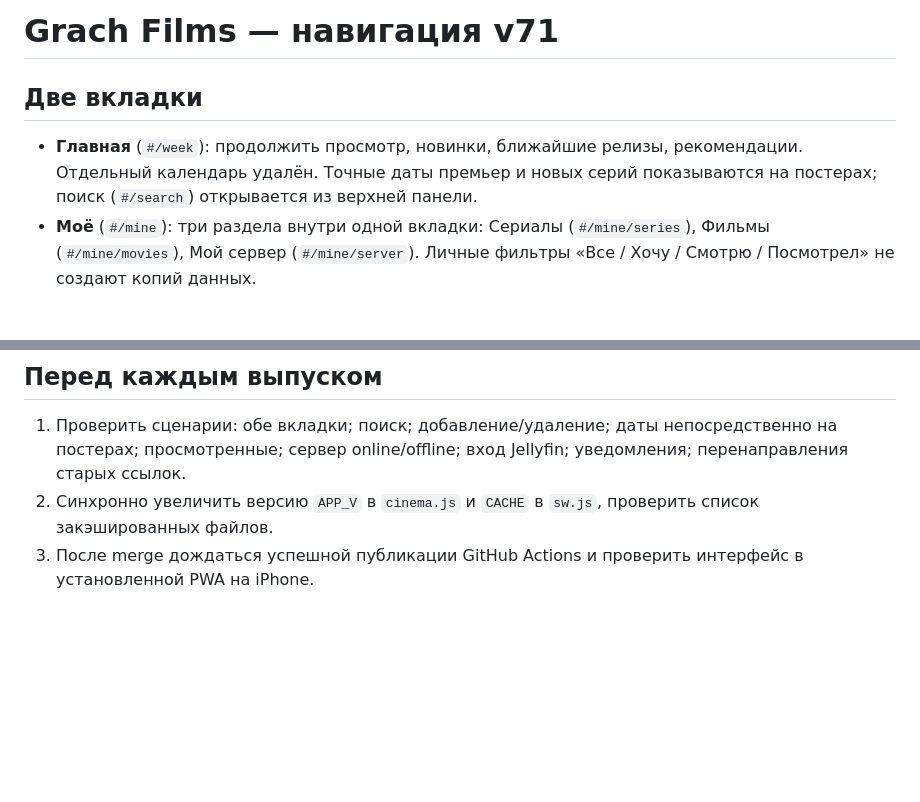
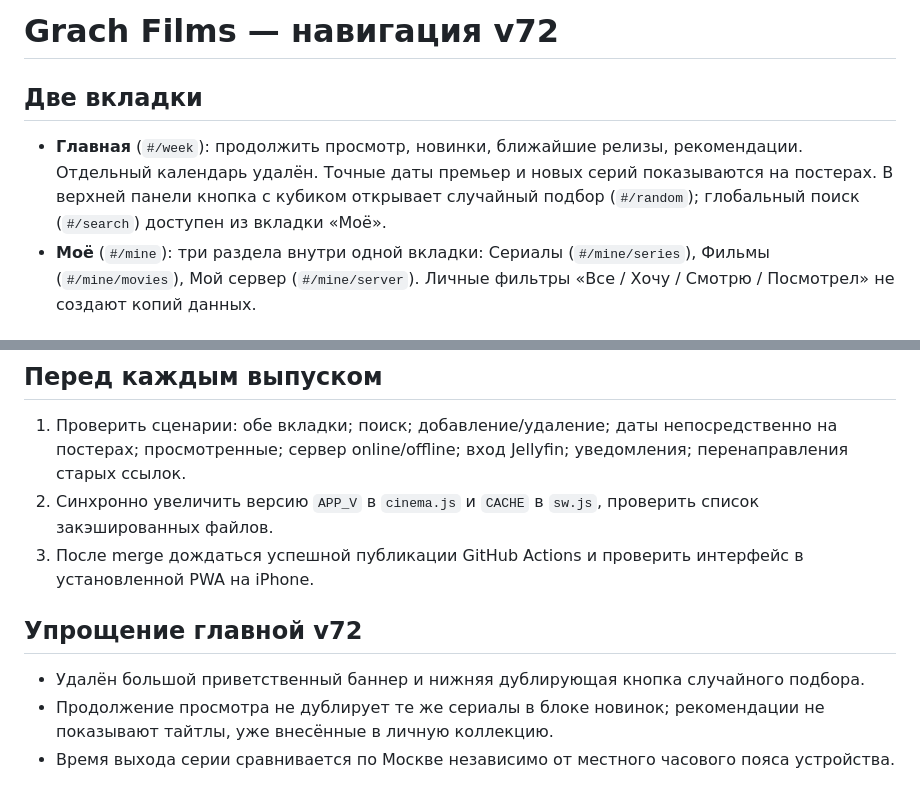
Before and after one commit to Grach31/Football-bot, a Markdown page: series-app/NAVIGATION.md, 2 parts joined by grey strips. GitHub-like rendering; blank space fills up the shorter version.

Commit message:
Grach Films: document simplified v72 navigation and time handling

```diff
--- a/series-app/NAVIGATION.md
+++ b/series-app/NAVIGATION.md
@@ -1,8 +1,8 @@
-# Grach Films — навигация v71
+# Grach Films — навигация v72
 
 ## Две вкладки
 
-- **Главная** (`#/week`): продолжить просмотр, новинки, ближайшие релизы, рекомендации. Отдельный календарь удалён. Точные даты премьер и новых серий показываются на постерах; поиск (`#/search`) открывается из верхней панели.
+- **Главная** (`#/week`): продолжить просмотр, новинки, ближайшие релизы, рекомендации. Отдельный календарь удалён. Точные даты премьер и новых серий показываются на постерах. В верхней панели кнопка с кубиком открывает случайный подбор (`#/random`); глобальный поиск (`#/search`) доступен из вкладки «Моё».
 - **Моё** (`#/mine`): три раздела внутри одной вкладки: Сериалы (`#/mine/series`), Фильмы (`#/mine/movies`), Мой сервер (`#/mine/server`). Личные фильтры «Все / Хочу / Смотрю / Посмотрел» не создают копий данных.
 
 ## Правила данных
@@ -30,3 +30,9 @@
 1. Проверить сценарии: обе вкладки; поиск; добавление/удаление; даты непосредственно на постерах; просмотренные; сервер online/offline; вход Jellyfin; уведомления; перенаправления старых ссылок.
 2. Синхронно увеличить версию `APP_V` в `cinema.js` и `CACHE` в `sw.js`, проверить список закэшированных файлов.
 3. После merge дождаться успешной публикации GitHub Actions и проверить интерфейс в установленной PWA на iPhone.
+
+## Упрощение главной v72
+
+- Удалён большой приветственный баннер и нижняя дублирующая кнопка случайного подбора.
+- Продолжение просмотра не дублирует те же сериалы в блоке новинок; рекомендации не показывают тайтлы, уже внесённые в личную коллекцию.
+- Время выхода серии сравнивается по Москве независимо от местного часового пояса устройства.
```
